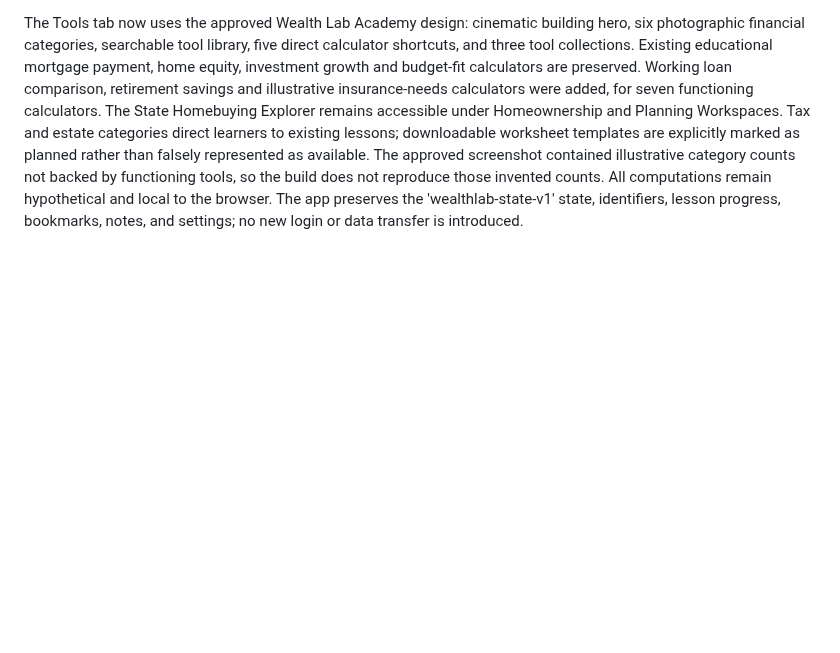
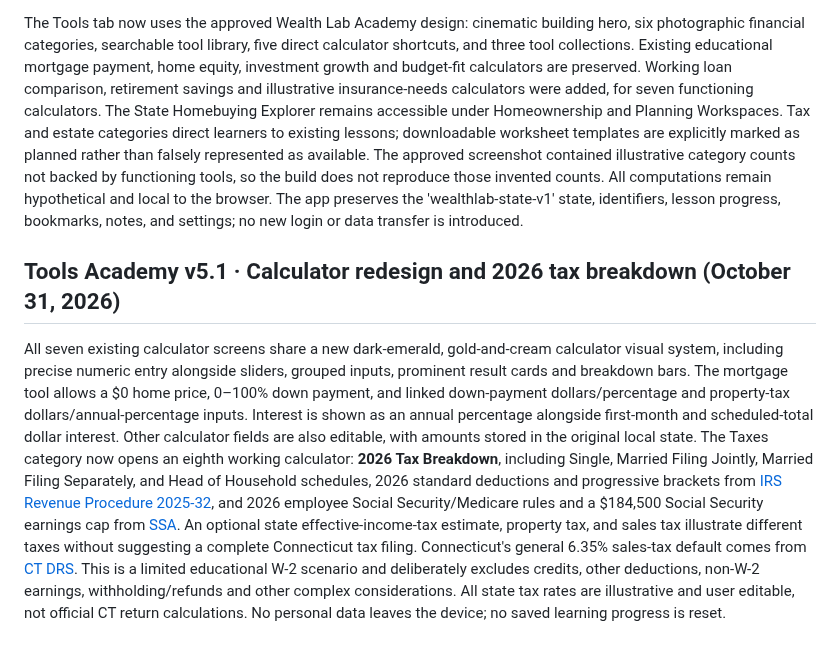
Before and after one commit to mvolkert84/wealth-lab, a Markdown page: README.md, the part around the change. Rendered like a GitHub page; blank space fills up the shorter version.

Commit message:
Document redesigned mortgage inputs and 2026 tax breakdown methodology

```diff
--- a/README.md
+++ b/README.md
@@ -84,3 +84,7 @@ The page is implemented through the existing index.html reader state and a scope
 
 ## Tools Academy v5.0 · Approved page design (October 31, 2026)
 The Tools tab now uses the approved Wealth Lab Academy design: cinematic building hero, six photographic financial categories, searchable tool library, five direct calculator shortcuts, and three tool collections. Existing educational mortgage payment, home equity, investment growth and budget-fit calculators are preserved. Working loan comparison, retirement savings and illustrative insurance-needs calculators were added, for seven functioning calculators. The State Homebuying Explorer remains accessible under Homeownership and Planning Workspaces. Tax and estate categories direct learners to existing lessons; downloadable worksheet templates are explicitly marked as planned rather than falsely represented as available. The approved screenshot contained illustrative category counts not backed by functioning tools, so the build does not reproduce those invented counts. All computations remain hypothetical and local to the browser. The app preserves the 'wealthlab-state-v1' state, identifiers, lesson progress, bookmarks, notes, and settings; no new login or data transfer is introduced.
+
+## Tools Academy v5.1 · Calculator redesign and 2026 tax breakdown (October 31, 2026)
+All seven existing calculator screens share a new dark-emerald, gold-and-cream calculator visual system, including precise numeric entry alongside sliders, grouped inputs, prominent result cards and breakdown bars. The mortgage tool allows a $0 home price, 0–100% down payment, and linked down-payment dollars/percentage and property-tax dollars/annual-percentage inputs. Interest is shown as an annual percentage alongside first-month and scheduled-total dollar interest. Other calculator fields are also editable, with amounts stored in the original local state.
+The Taxes category now opens an eighth working calculator: **2026 Tax Breakdown**, including Single, Married Filing Jointly, Married Filing Separately, and Head of Household schedules, 2026 standard deductions and progressive brackets from [IRS Revenue Procedure 2025-32](https://www.irs.gov/irb/2025-45_IRB), and 2026 employee Social Security/Medicare rules and a $184,500 Social Security earnings cap from [SSA](https://www.ssa.gov/cola/factsheets/2026.html). An optional state effective-income-tax estimate, property tax, and sales tax illustrate different taxes without suggesting a complete Connecticut tax filing. Connecticut's general 6.35% sales-tax default comes from [CT DRS](https://portal.ct.gov/DRS/Sales-Tax/Tax-Information). This is a limited educational W-2 scenario and deliberately excludes credits, other deductions, non-W-2 earnings, withholding/refunds and other complex considerations. All state tax rates are illustrative and user editable, not official CT return calculations. No personal data leaves the device; no saved learning progress is reset.
```
